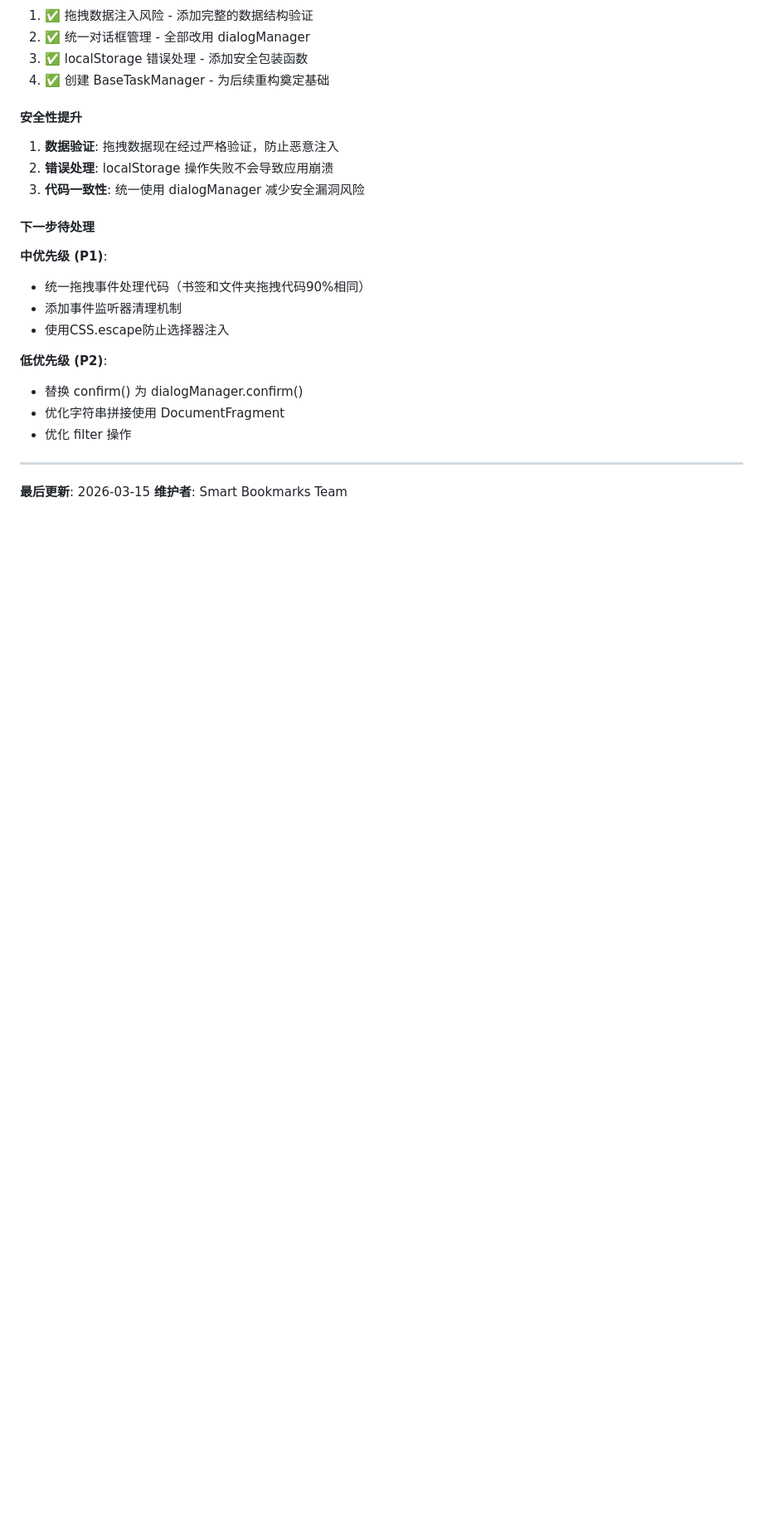
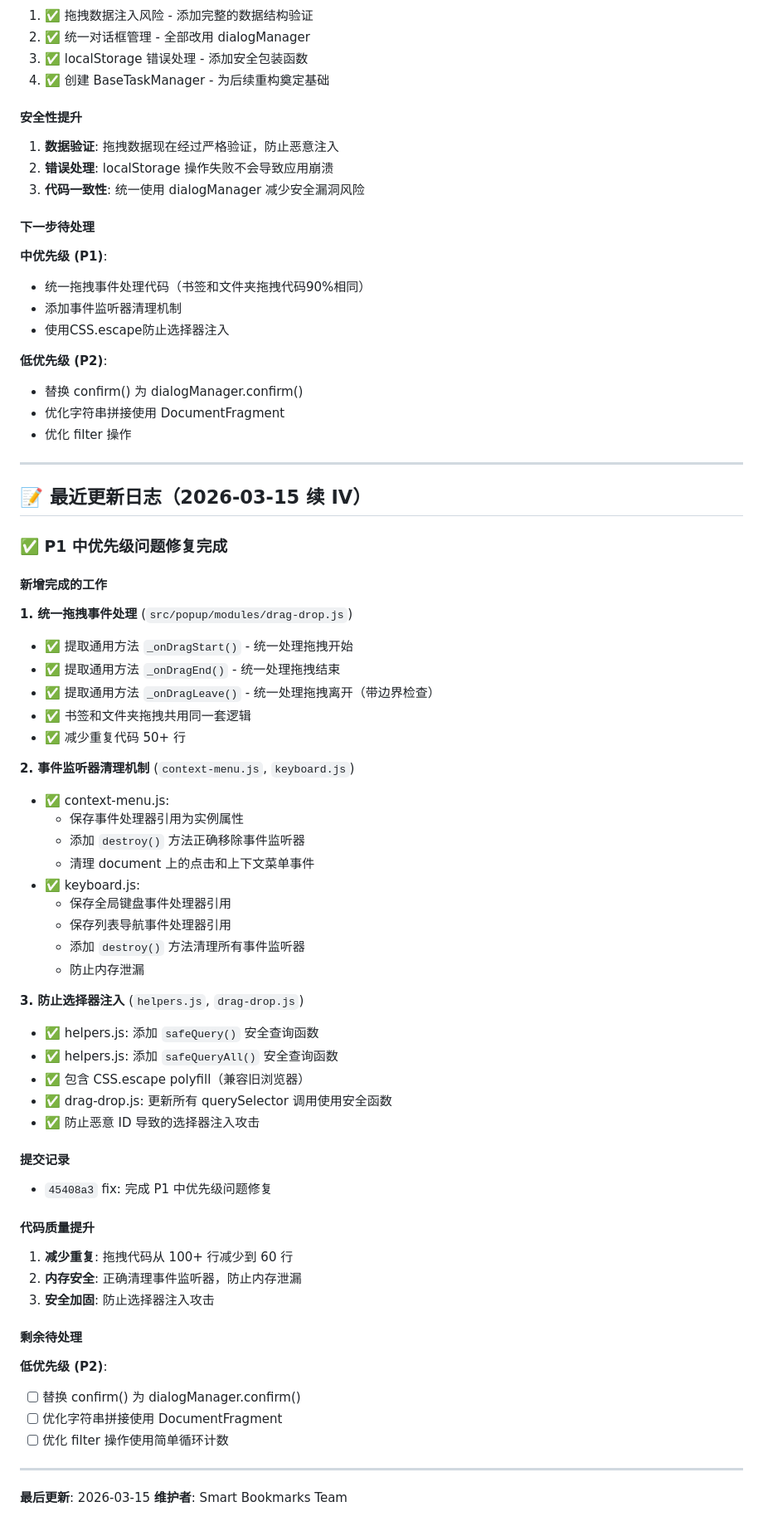
Before and after one commit to Ewan-yu/smart-bookmarks, a Markdown page: docs/AI分析优化重构Todo.md, the part around one of its changes. Shown at 83% size. GitHub-like rendering; blank space fills up the shorter version.

Commit message:
docs: 更新 P1 中优先级问题修复进度
- 标记所有 P1 问题为已完成
- 添加详细的修复日志和代码质量提升说明

```diff
--- a/docs/AI分析优化重构Todo.md
+++ b/docs/AI分析优化重构Todo.md
@@ -1572,5 +1572,52 @@ src/popup/
 
 ---
 
+## 📝 最近更新日志（2026-03-15 续 IV）
+
+### ✅ P1 中优先级问题修复完成
+
+#### 新增完成的工作
+
+**1. 统一拖拽事件处理** (`src/popup/modules/drag-drop.js`)
+- ✅ 提取通用方法 `_onDragStart()` - 统一处理拖拽开始
+- ✅ 提取通用方法 `_onDragEnd()` - 统一处理拖拽结束
+- ✅ 提取通用方法 `_onDragLeave()` - 统一处理拖拽离开（带边界检查）
+- ✅ 书签和文件夹拖拽共用同一套逻辑
+- ✅ 减少重复代码 50+ 行
+
+**2. 事件监听器清理机制** (`context-menu.js`, `keyboard.js`)
+- ✅ context-menu.js:
+  - 保存事件处理器引用为实例属性
+  - 添加 `destroy()` 方法正确移除事件监听器
+  - 清理 document 上的点击和上下文菜单事件
+- ✅ keyboard.js:
+  - 保存全局键盘事件处理器引用
+  - 保存列表导航事件处理器引用
+  - 添加 `destroy()` 方法清理所有事件监听器
+  - 防止内存泄漏
+
+**3. 防止选择器注入** (`helpers.js`, `drag-drop.js`)
+- ✅ helpers.js: 添加 `safeQuery()` 安全查询函数
+- ✅ helpers.js: 添加 `safeQueryAll()` 安全查询函数
+- ✅ 包含 CSS.escape polyfill（兼容旧浏览器）
+- ✅ drag-drop.js: 更新所有 querySelector 调用使用安全函数
+- ✅ 防止恶意 ID 导致的选择器注入攻击
+
+#### 提交记录
+- `45408a3` fix: 完成 P1 中优先级问题修复
+
+#### 代码质量提升
+1. **减少重复**: 拖拽代码从 100+ 行减少到 60 行
+2. **内存安全**: 正确清理事件监听器，防止内存泄漏
+3. **安全加固**: 防止选择器注入攻击
+
+#### 剩余待处理
+**低优先级 (P2)**:
+- [ ] 替换 confirm() 为 dialogManager.confirm()
+- [ ] 优化字符串拼接使用 DocumentFragment
+- [ ] 优化 filter 操作使用简单循环计数
+
+---
+
 **最后更新**: 2026-03-15
 **维护者**: Smart Bookmarks Team
```
Also changed, not shown: other parts of docs/AI分析优化重构Todo.md (+3 -3 lines).
